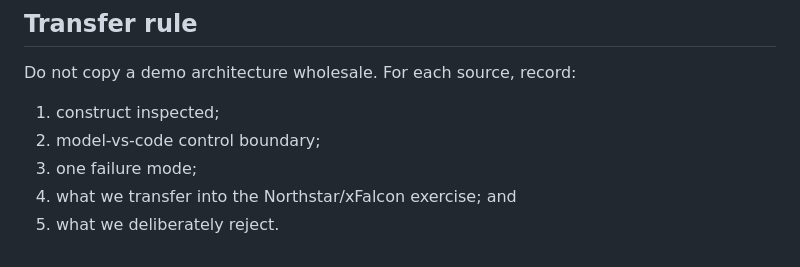
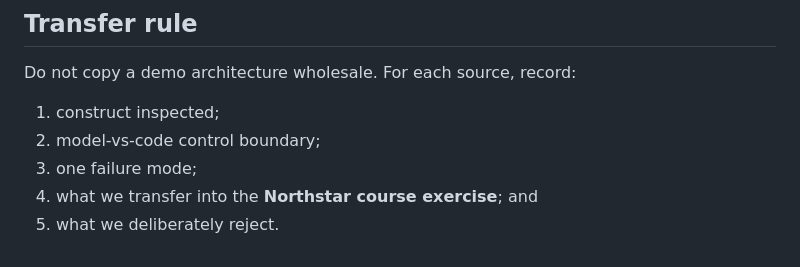
Before and after one commit to tniccum21/agentic-analytics-engineering, a Markdown page: BOOK_MAP.md, the part around the change. GitHub-like rendering.

Commit message:
Keep course MCP exercises self-contained with Northstar

```diff
--- a/BOOK_MAP.md
+++ b/BOOK_MAP.md
@@ -46,5 +46,5 @@ Do not copy a demo architecture wholesale. For each source, record:
 1. construct inspected;
 2. model-vs-code control boundary;
 3. one failure mode;
-4. what we transfer into the Northstar/xFalcon exercise; and
+4. what we transfer into the **Northstar course exercise**; and
 5. what we deliberately reject.
```
